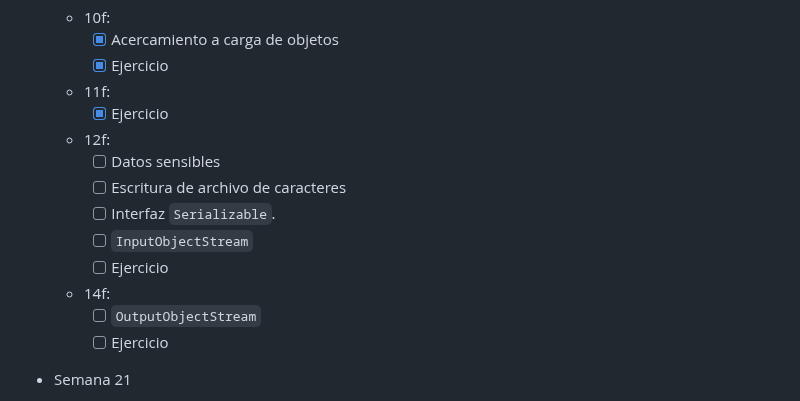
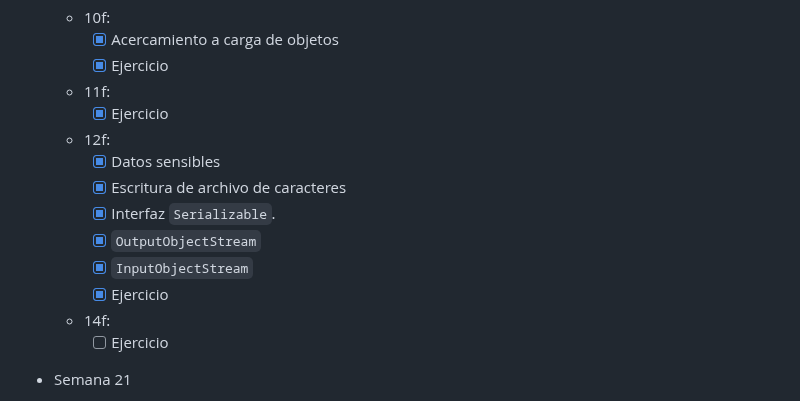
Before and after one commit to luiscastelar/clases24_25, a Markdown page: prog/seguimiento.md, the part around the change. Rendered like a GitHub page.

Commit message:
Commit for 2025-02-14 15:25:01

```diff
--- a/prog/seguimiento.md
+++ b/prog/seguimiento.md
@@ -34,13 +34,13 @@ Total ~29 h
   + 11f:
     + [x] Ejercicio
   + 12f:
-    + [ ] Datos sensibles
-    + [ ] Escritura de archivo de caracteres
-    + [ ] Interfaz `Serializable`.
-    + [ ] `InputObjectStream`
-    + [ ] Ejercicio
+    + [x] Datos sensibles
+    + [x] Escritura de archivo de caracteres
+    + [x] Interfaz `Serializable`.
+    + [x] `OutputObjectStream`
+    + [x] `InputObjectStream`
+    + [x] Ejercicio
   + 14f:
-    + [ ] `OutputObjectStream`
     + [ ] Ejercicio
 
 + Semana 21
```
